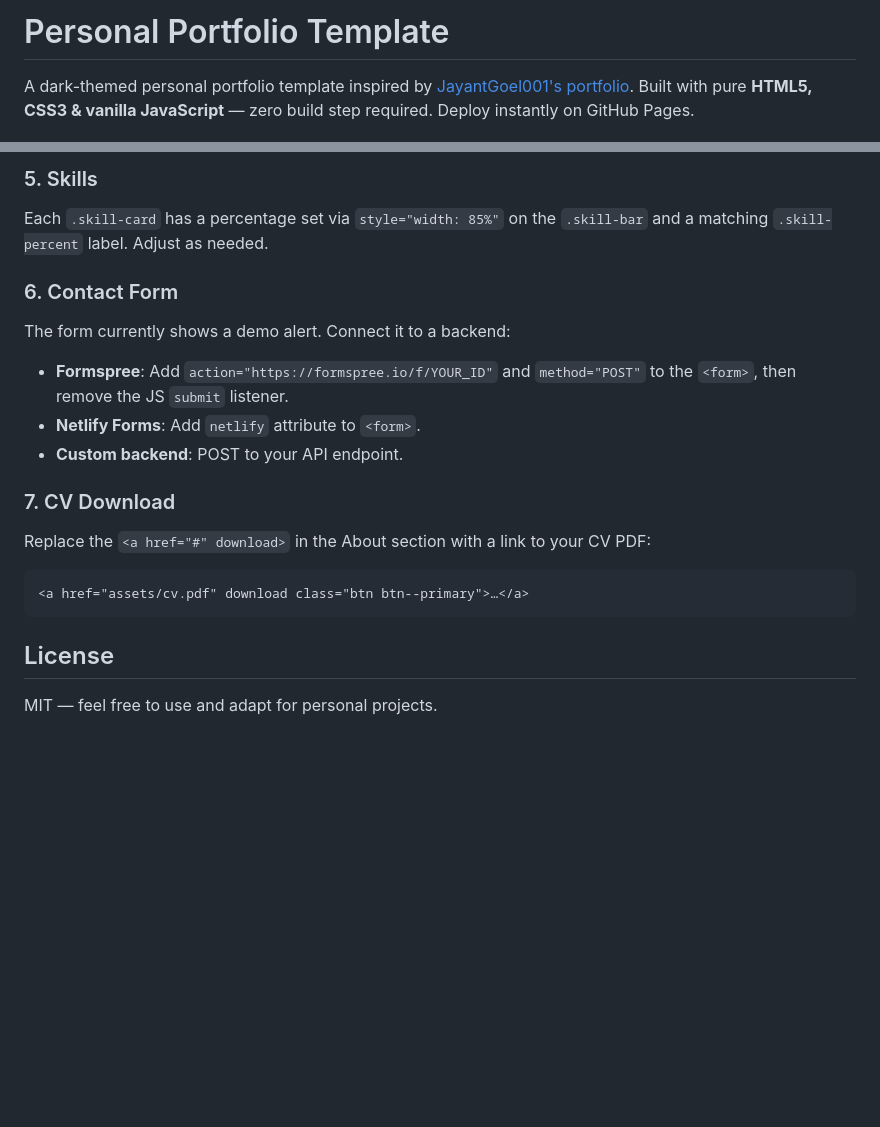
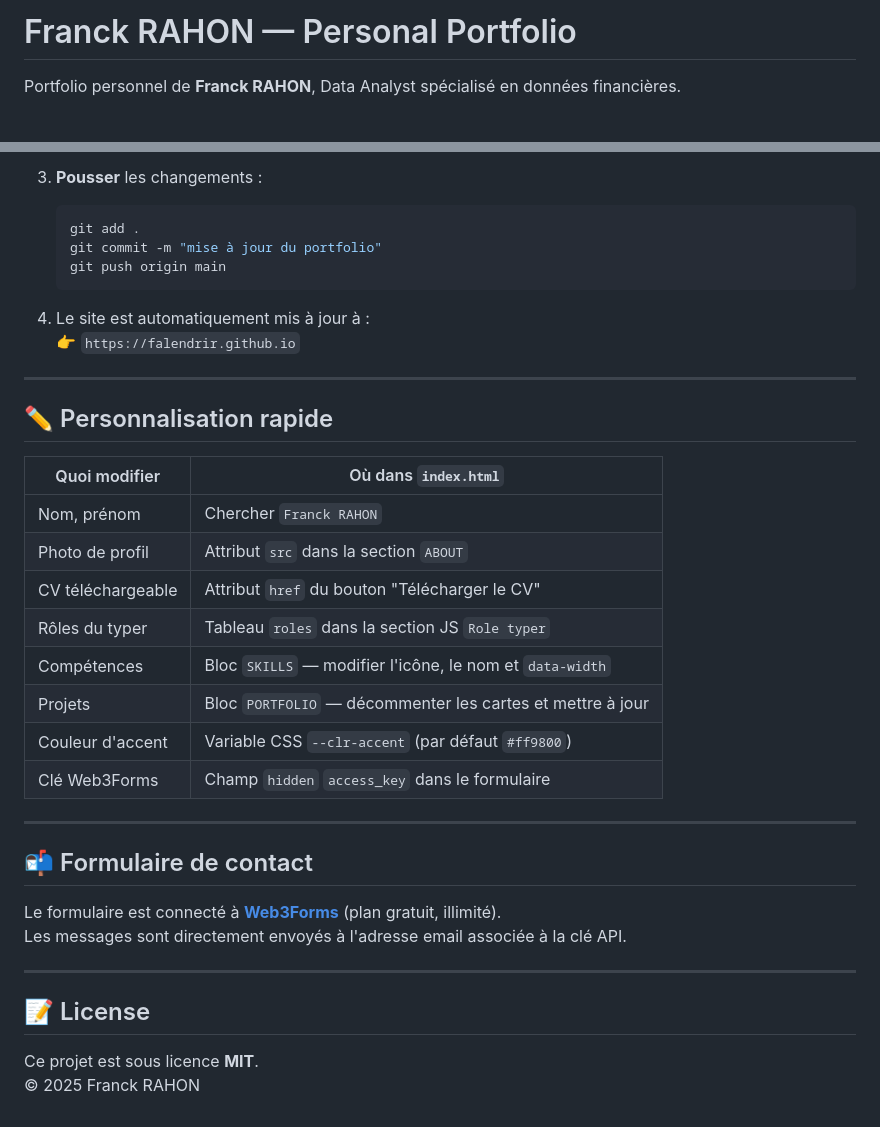
Before and after one commit to falendrir/falendrir.github.io, a Markdown page: README.md, 2 parts joined by grey strips. Drawn GitHub-style; blank space fills up the shorter version.

````diff
--- a/README.md
+++ b/README.md
@@ -1,4 +1,4 @@
-# Personal Portfolio Template
+# Franck RAHON — Personal Portfolio
 
-A dark-themed personal portfolio template inspired by [JayantGoel001's portfolio](https://github.com/JayantGoel001/JayantGoel001.github.io). Built with pure **HTML5, CSS3 & vanilla JavaScript** — zero build step required. Deploy instantly on GitHub Pages.
+Portfolio personnel de **Franck RAHON**, Data Analyst spécialisé en données financières.
 
@@ -78,19 +69,39 @@ Each `.project-card` in the Portfolio section has:
 
-### 5. Skills
-Each `.skill-card` has a percentage set via `style="width: 85%"` on the `.skill-bar` and a matching `.skill-percent` label. Adjust as needed.
+3. **Pousser** les changements :
+   ```bash
+   git add .
+   git commit -m "mise à jour du portfolio"
+   git push origin main
+   ```
 
-### 6. Contact Form
-The form currently shows a demo alert. Connect it to a backend:
-- **Formspree**: Add `action="https://formspree.io/f/YOUR_ID"` and `method="POST"` to the `<form>`, then remove the JS `submit` listener.
-- **Netlify Forms**: Add `netlify` attribute to `<form>`.
-- **Custom backend**: POST to your API endpoint.
+4. Le site est automatiquement mis à jour à :
+   👉 `https://falendrir.github.io`
 
-### 7. CV Download
-Replace the `<a href="#" download>` in the About section with a link to your CV PDF:
-```html
-<a href="assets/cv.pdf" download class="btn btn--primary">…</a>
-```
+---
 
-## License
+## ✏️ Personnalisation rapide
 
-MIT — feel free to use and adapt for personal projects.
+| Quoi modifier | Où dans `index.html` |
+|---|---|
+| Nom, prénom | Chercher `Franck RAHON` |
+| Photo de profil | Attribut `src` dans la section `ABOUT` |
+| CV téléchargeable | Attribut `href` du bouton "Télécharger le CV" |
+| Rôles du typer | Tableau `roles` dans la section JS `Role typer` |
+| Compétences | Bloc `SKILLS` — modifier l'icône, le nom et `data-width` |
+| Projets | Bloc `PORTFOLIO` — décommenter les cartes et mettre à jour |
+| Couleur d'accent | Variable CSS `--clr-accent` (par défaut `#ff9800`) |
+| Clé Web3Forms | Champ `hidden` `access_key` dans le formulaire |
+
+---
+
+## 📬 Formulaire de contact
+
+Le formulaire est connecté à **[Web3Forms](https://web3forms.com)** (plan gratuit, illimité).
+Les messages sont directement envoyés à l'adresse email associée à la clé API.
+
+---
+
+## 📝 License
+
+Ce projet est sous licence **MIT**.
+© 2025 Franck RAHON
````
Also changed, not shown: other parts of README.md (+47 -56 lines).
